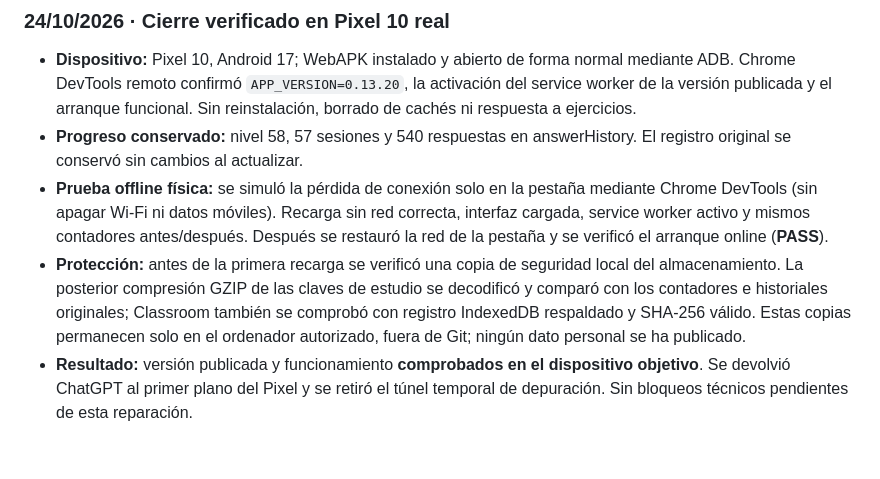
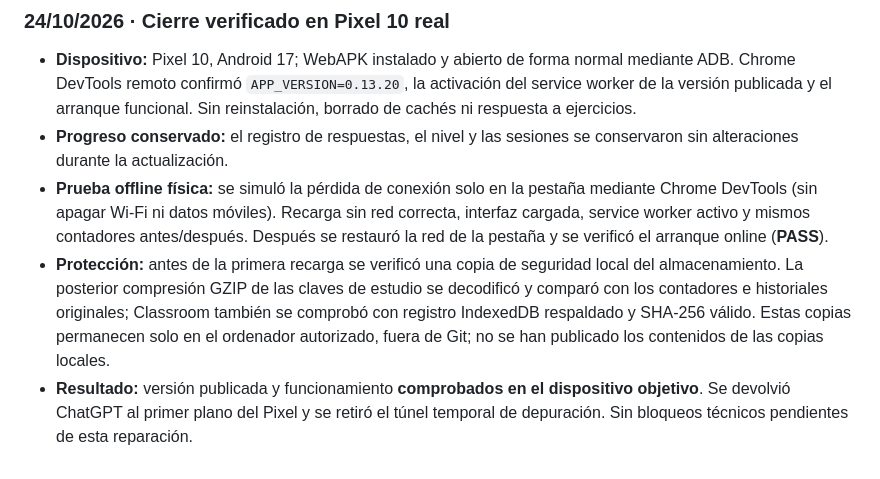
Before and after one commit to adrianxds-ads/adaptive-phrasal-verbs, a Markdown page: README.md, the part around the change. Rendered like a GitHub page.

Commit message:
docs(privacy): omit individual study metrics from public QA notes

```diff
--- a/README.md
+++ b/README.md
@@ -67,7 +67,7 @@ Evidencia reproducible en el entorno Windows: `C:\Users\adria\AppData\Local\Temp
 ### 24/10/2026 · Cierre verificado en Pixel 10 real
 
 - **Dispositivo:** Pixel 10, Android 17; WebAPK instalado y abierto de forma normal mediante ADB. Chrome DevTools remoto confirmó `APP_VERSION=0.13.20`, la activación del service worker de la versión publicada y el arranque funcional. Sin reinstalación, borrado de cachés ni respuesta a ejercicios.
-- **Progreso conservado:** nivel 58, 57 sesiones y 540 respuestas en answerHistory. El registro original se conservó sin cambios al actualizar.
+- **Progreso conservado:** el registro de respuestas, el nivel y las sesiones se conservaron sin alteraciones durante la actualización.
 - **Prueba offline física:** se simuló la pérdida de conexión solo en la pestaña mediante Chrome DevTools (sin apagar Wi‑Fi ni datos móviles). Recarga sin red correcta, interfaz cargada, service worker activo y mismos contadores antes/después. Después se restauró la red de la pestaña y se verificó el arranque online (**PASS**).
-- **Protección:** antes de la primera recarga se verificó una copia de seguridad local del almacenamiento. La posterior compresión GZIP de las claves de estudio se decodificó y comparó con los contadores e historiales originales; Classroom también se comprobó con registro IndexedDB respaldado y SHA-256 válido. Estas copias permanecen solo en el ordenador autorizado, fuera de Git; ningún dato personal se ha publicado.
+- **Protección:** antes de la primera recarga se verificó una copia de seguridad local del almacenamiento. La posterior compresión GZIP de las claves de estudio se decodificó y comparó con los contadores e historiales originales; Classroom también se comprobó con registro IndexedDB respaldado y SHA-256 válido. Estas copias permanecen solo en el ordenador autorizado, fuera de Git; no se han publicado los contenidos de las copias locales.
 - **Resultado:** versión publicada y funcionamiento **comprobados en el dispositivo objetivo**. Se devolvió ChatGPT al primer plano del Pixel y se retiró el túnel temporal de depuración. Sin bloqueos técnicos pendientes de esta reparación.
```
